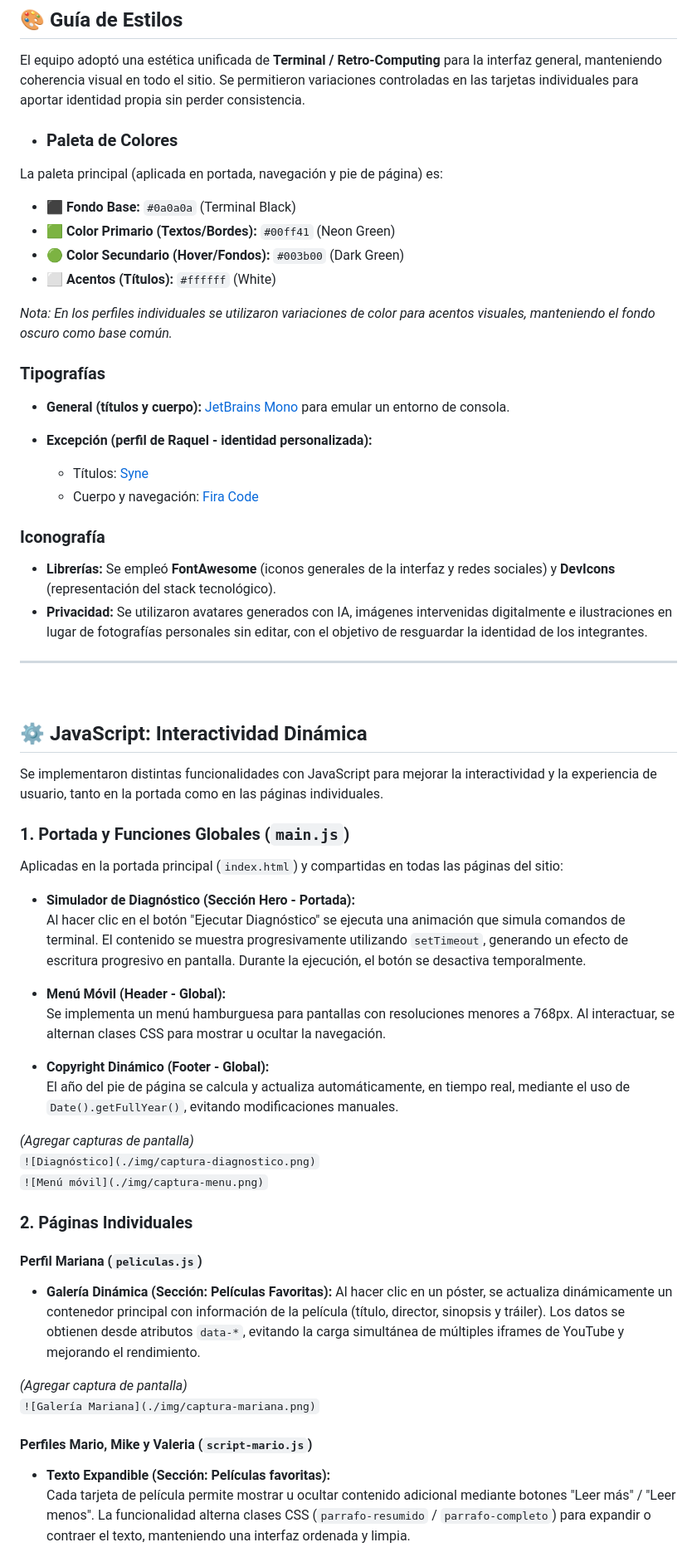
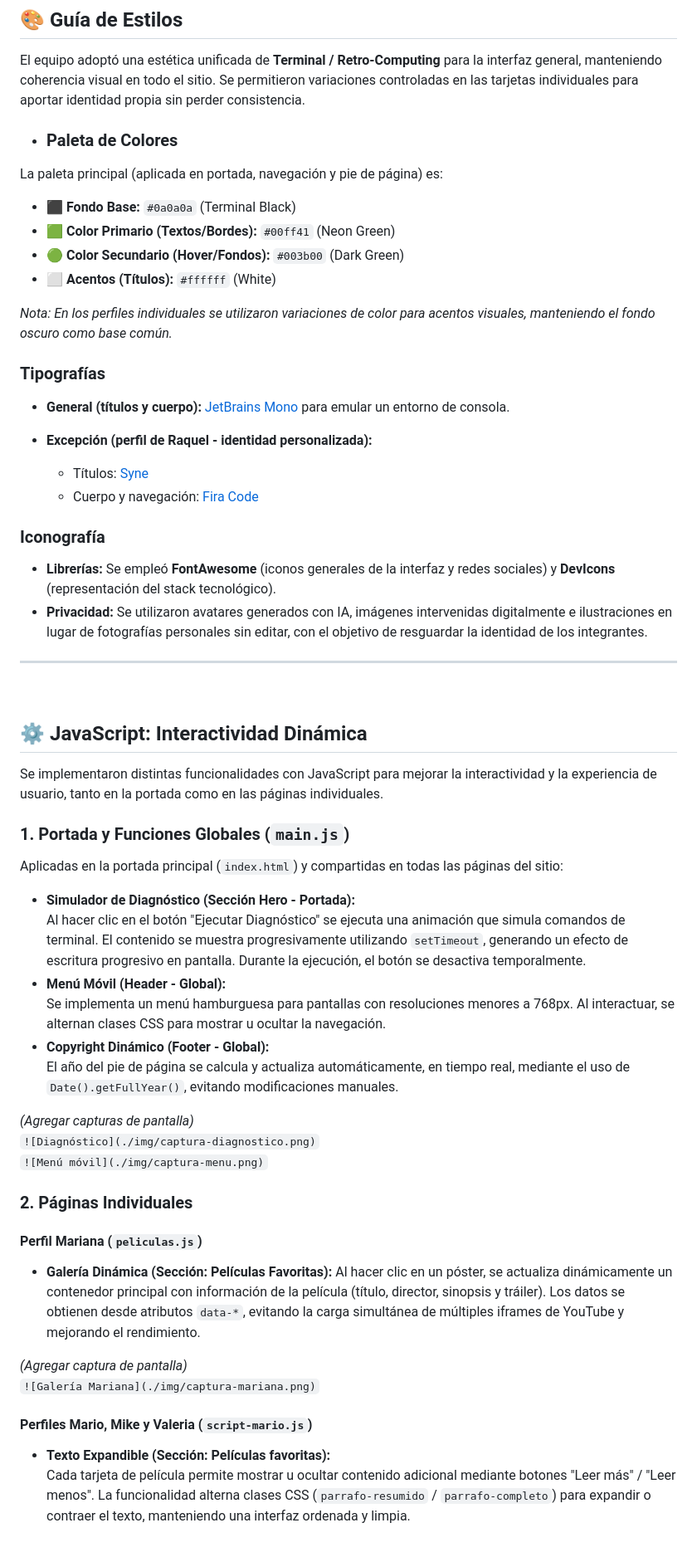
Before and after one commit to IFTS29/404_Solutions_TP1_FrontEnd, a Markdown page: README.md, the part around one of its changes. Shown at 83% size. GitHub-like rendering.

Commit message:
styles: correcciones de formato en readme

```diff
--- a/README.md
+++ b/README.md
@@ -100,27 +86,30 @@ La organización del proyecto cumple con las buenas prácticas de separación de
 El equipo adoptó una estética unificada de **Terminal / Retro-Computing** para la interfaz general, manteniendo coherencia visual en todo el sitio. Se permitieron variaciones controladas en las tarjetas individuales para aportar identidad propia sin perder consistencia.
 
 * ### Paleta de Colores
+
 La paleta principal (aplicada en portada, navegación y pie de página) es:
-- ⬛ **Fondo Base:** `#0a0a0a` (Terminal Black)
-- 🟩 **Color Primario (Textos/Bordes):** `#00ff41` (Neon Green)
-- 🟢 **Color Secundario (Hover/Fondos):** `#003b00` (Dark Green)
-- ⬜ **Acentos (Títulos):** `#ffffff` (White)
+
+* ⬛ **Fondo Base:** `#0a0a0a` (Terminal Black)
+* 🟩 **Color Primario (Textos/Bordes):** `#00ff41` (Neon Green)
+* 🟢 **Color Secundario (Hover/Fondos):** `#003b00` (Dark Green)
+* ⬜ **Acentos (Títulos):** `#ffffff` (White)
 
 *Nota: En los perfiles individuales se utilizaron variaciones de color para acentos visuales, manteniendo el fondo oscuro como base común.*
 
 ### Tipografías
-- **General (títulos y cuerpo):** [JetBrains Mono](https://fonts.google.com/specimen/JetBrains+Mono) para emular un entorno de consola.
 
-- **Excepción (perfil de Raquel - identidad personalizada):**
-  - Títulos: [Syne](https://fonts.google.com/specimen/Syne)
-  - Cuerpo y navegación: [Fira Code](https://fonts.google.com/specimen/Fira+Code)
+* **General (títulos y cuerpo):** [JetBrains Mono](https://fonts.google.com/specimen/JetBrains+Mono) para emular un entorno de consola.
+
+* **Excepción (perfil de Raquel - identidad personalizada):**
+  * Títulos: [Syne](https://fonts.google.com/specimen/Syne)
+  * Cuerpo y navegación: [Fira Code](https://fonts.google.com/specimen/Fira+Code)
 
 ### Iconografía
+
 * **Librerías:** Se empleó **FontAwesome** (iconos generales de la interfaz y redes sociales) y **DevIcons** (representación del stack tecnológico).
 * **Privacidad:** Se utilizaron avatares generados con IA, imágenes intervenidas digitalmente e ilustraciones en lugar de fotografías personales sin editar, con el objetivo de resguardar la identidad de los integrantes.
 
 ---
-
 <br/>
 
 ## ⚙️ JavaScript: Interactividad Dinámica
@@ -128,33 +117,33 @@ La paleta principal (aplicada en portada, navegación y pie de página) es:
 Se implementaron distintas funcionalidades con JavaScript para mejorar la interactividad y la experiencia de usuario, tanto en la portada como en las páginas individuales.
 
 ### 1. Portada y Funciones Globales (`main.js`)
+
 Aplicadas en la portada principal (`index.html`) y compartidas en todas las páginas del sitio:
 
-- **Simulador de Diagnóstico (Sección Hero - Portada):**
+* **Simulador de Diagnóstico (Sección Hero - Portada):**
   Al hacer clic en el botón "Ejecutar Diagnóstico" se ejecuta una animación que simula comandos de terminal. El contenido se muestra progresivamente utilizando `setTimeout`, generando un efecto de escritura progresivo en pantalla. Durante la ejecución, el botón se desactiva temporalmente.
-
-
-- **Menú Móvil (Header - Global):**
+* **Menú Móvil (Header - Global):**
   Se implementa un menú hamburguesa para pantallas con resoluciones menores a 768px. Al interactuar, se alternan clases CSS para mostrar u ocultar la navegación.
-
-- **Copyright Dinámico (Footer - Global):**
+* **Copyright Dinámico (Footer - Global):**
   El año del pie de página se calcula y actualiza automáticamente, en tiempo real, mediante el uso de `Date().getFullYear()`, evitando modificaciones manuales.
-
 
 *(Agregar capturas de pantalla)*
 `![Diagnóstico](./img/captura-diagnostico.png)`
 `![Menú móvil](./img/captura-menu.png)`
 
 ### 2. Páginas Individuales
+
 #### Perfil Mariana (`peliculas.js`)
-- **Galería Dinámica (Sección: Películas Favoritas):**
+
+* **Galería Dinámica (Sección: Películas Favoritas):**
 Al hacer clic en un póster, se actualiza dinámicamente un contenedor principal con información de la película (título, director, sinopsis y tráiler). Los datos se obtienen desde atributos `data-*`, evitando la carga simultánea de múltiples iframes de YouTube y mejorando el rendimiento.
 
 *(Agregar captura de pantalla)*
 `![Galería Mariana](./img/captura-mariana.png)`
 
 #### Perfiles Mario, Mike y Valeria (`script-mario.js`)
-- **Texto Expandible (Sección: Películas favoritas):**
+
+* **Texto Expandible (Sección: Películas favoritas):**
   Cada tarjeta de película permite mostrar u ocultar contenido adicional mediante botones "Leer más" / "Leer menos". La funcionalidad alterna clases CSS (`parrafo-resumido` / `parrafo-completo`) para expandir o contraer el texto, manteniendo una interfaz ordenada y limpia.
 
 *(Agregar captura de pantalla)*
```
Also changed, not shown: other parts of README.md (+22 -28 lines).
